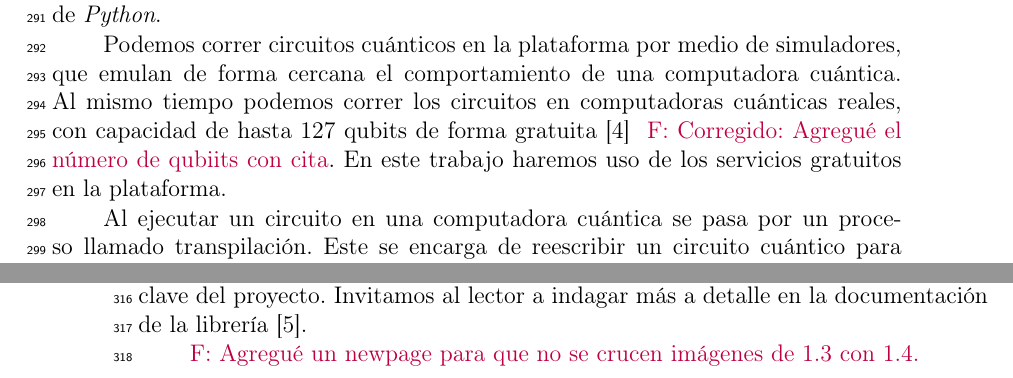
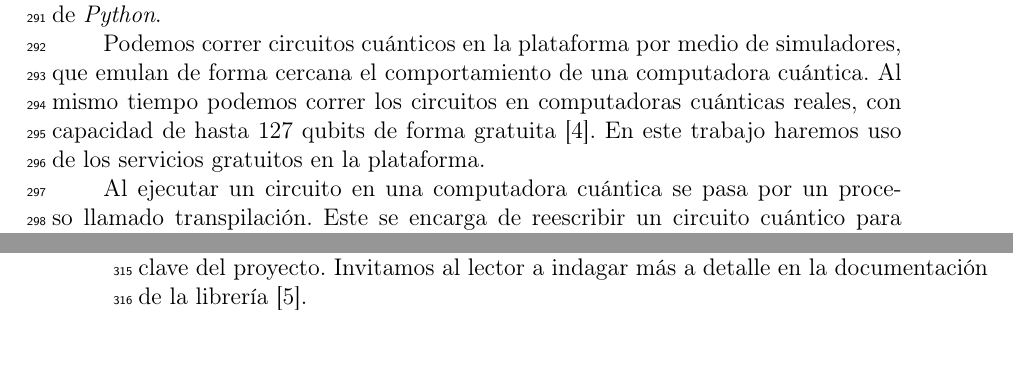
Before and after one commit to f98ch/EPS, a LaTeX thesis (tesis/main.tex): two parts of pages 22 and 23 of 49, joined at a grey line, cut so that both start at the same text. Compiled offline with pdfLaTeX.

```diff
--- a/tesis/main.tex
+++ b/tesis/main.tex
@@ -761,7 +760,8 @@
 Podemos correr circuitos cuánticos en la plataforma por medio de simuladores,
 que emulan de forma cercana el comportamiento de una computadora cuántica. Al mismo tiempo podemos correr los circuitos en
 computadoras cuánticas reales,  con capacidad de hasta 127 qubits de forma
-gratuita \cite{ibm_quantum_resources} \felnote{Corregido: Agregué el número de qubiits con cita}. En este trabajo haremos uso de los servicios gratuitos en la
+gratuita \cite{ibm_quantum_resources}. En este trabajo haremos uso de los
+servicios gratuitos en la
 plataforma.
 
 Al ejecutar un circuito en una computadora cuántica se pasa por un proceso llamado transpilación. Este se encarga de reescribir un circuito cuántico para que se adapte a la topología de un dispositivo cuántico específico. También optimiza sus instrucciones para su ejecución en computadoras cuánticas con presencia de ruido.(ver figura \ref{fig:transpiling}).
@@ -818,8 +818,8 @@
 
 
 %=================================================
-\felnote{Agregué un newpage para que no se crucen imágenes de 1.3 con 1.4.}
-\newpage
+% \felnote{Agregué un newpage para que no se crucen imágenes de 1.3 con 1.4.}
+% \newpage
 
 
 
```
Also changed, not shown: tesis/main.tex (1 more changed lines).
